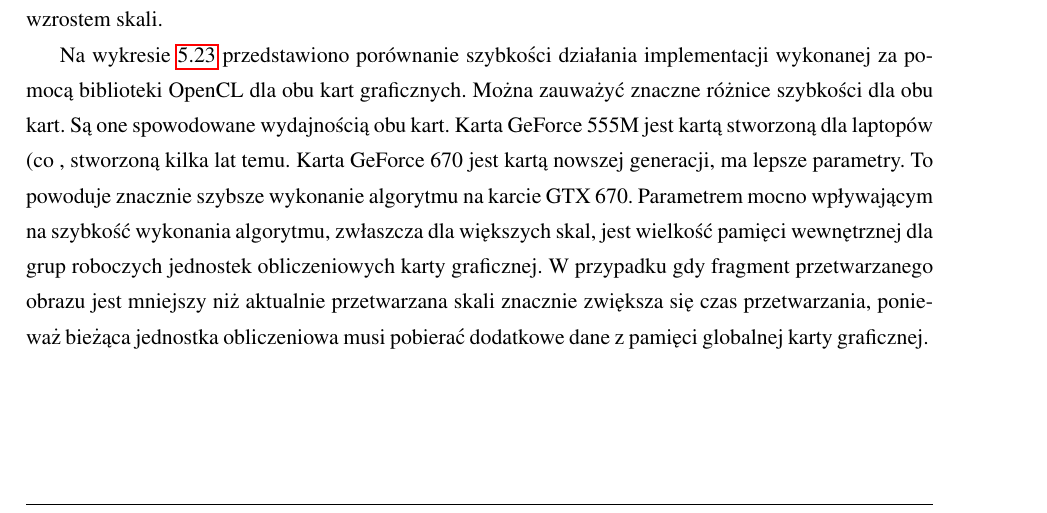
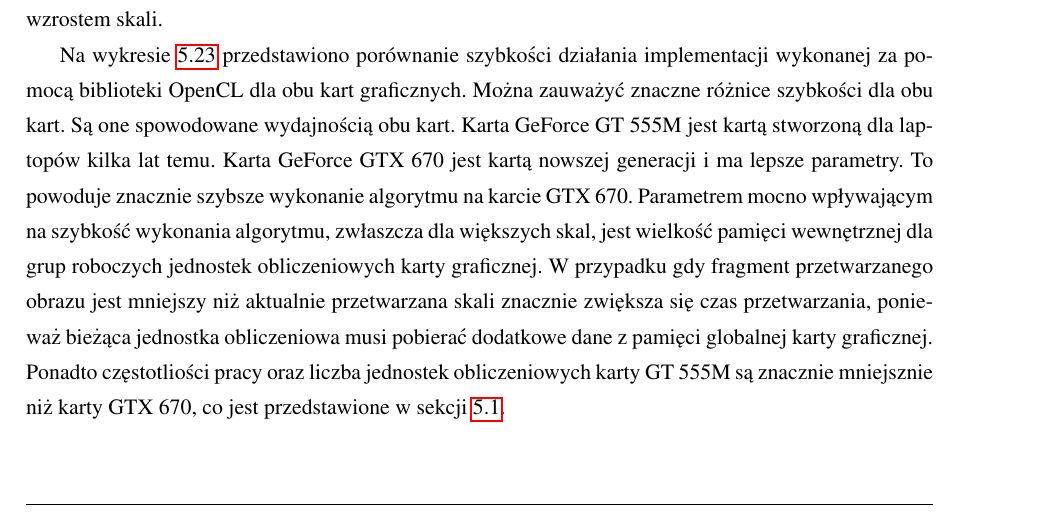
Before and after one commit to kn65op/Mag, a LaTeX thesis (praca.tex, which reads testySzybkosci.tex): part of page 51 of 65, cut so that both start at the same text. Compiled offline with pdfLaTeX.

Commit message:
Pierwsza wersja pracy skończona

```diff
--- a/testySzybkosci.tex
+++ b/testySzybkosci.tex
@@ -47,4 +47,4 @@ Dla implmenentacji zrealizowanej w~OpenCL czas potrzebny na wykonanie obliczeń
 \label{fig:pureOpenCL}
 \end{figure}
 
-Na wykresie \ref{fig:pureOpenCL} przedstawiono porównanie szybkości działania implementacji wykonanej za pomocą biblioteki OpenCL dla obu kart graficznych. Można zauważyć znaczne różnice szybkości dla obu kart. Są one spowodowane wydajnością obu kart. Karta GeForce 555M jest kartą stworzoną dla laptopów (co , stworzoną kilka lat temu. Karta GeForce 670 jest kartą nowszej generacji, ma lepsze parametry. To powoduje znacznie szybsze wykonanie algorytmu na karcie GTX 670. Parametrem mocno wpływającym na szybkość wykonania algorytmu, zwłaszcza dla większych skal, jest wielkość pamięci wewnętrznej dla grup roboczych jednostek obliczeniowych karty graficznej. W~przypadku gdy fragment przetwarzanego obrazu jest mniejszy niż aktualnie przetwarzana skali znacznie zwiększa się czas przetwarzania, ponieważ bieżąca jednostka obliczeniowa musi pobierać dodatkowe dane z~pamięci globalnej karty graficznej.
+Na wykresie \ref{fig:pureOpenCL} przedstawiono porównanie szybkości działania implementacji wykonanej za pomocą biblioteki OpenCL dla obu kart graficznych. Można zauważyć znaczne różnice szybkości dla obu kart. Są one spowodowane wydajnością obu kart. Karta GeForce GT 555M jest kartą stworzoną dla laptopów kilka lat temu. Karta GeForce GTX 670 jest kartą nowszej generacji i~ma lepsze parametry. To powoduje znacznie szybsze wykonanie algorytmu na karcie GTX 670. Parametrem mocno wpływającym na szybkość wykonania algorytmu, zwłaszcza dla większych skal, jest wielkość pamięci wewnętrznej dla grup roboczych jednostek obliczeniowych karty graficznej. W~przypadku gdy fragment przetwarzanego obrazu jest mniejszy niż aktualnie przetwarzana skali znacznie zwiększa się czas przetwarzania, ponieważ bieżąca jednostka obliczeniowa musi pobierać dodatkowe dane z~pamięci globalnej karty graficznej. Ponadto częstotliości pracy oraz liczba jednostek obliczeniowych karty GT 555M są znacznie mniejsznie niż karty GTX 670, co jest przedstawione w~sekcji \ref{sec:srodowiskoTesty}.
```
